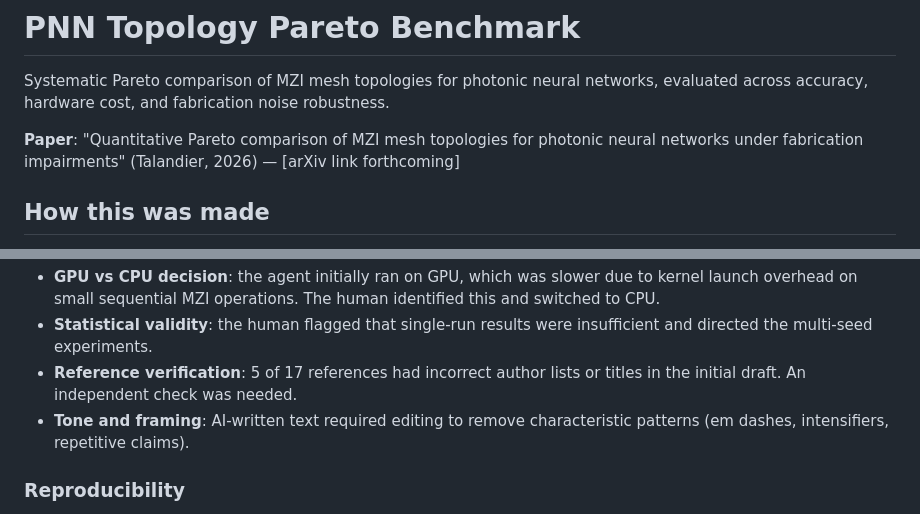
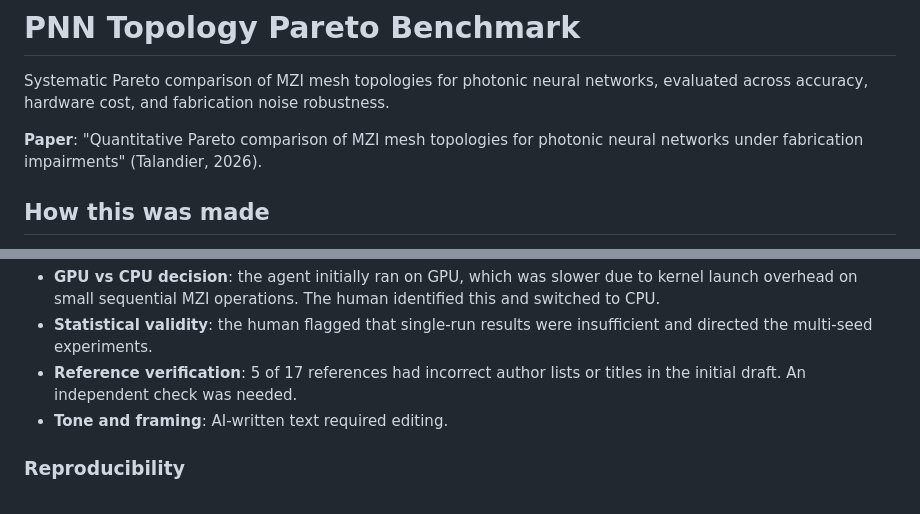
Before and after one commit to LTalandier/pnn-pareto-benchmark, a Markdown page: README.md, 2 parts joined by grey strips. GitHub-like rendering.

Commit message:
Update README.md for paper citation and tone adjustments
Removed the phrase '— [arXiv link forthcoming]' from the paper citation and simplified the tone and framing section.

```diff
--- a/README.md
+++ b/README.md
@@ -2,7 +2,7 @@
 
 Systematic Pareto comparison of MZI mesh topologies for photonic neural networks, evaluated across accuracy, hardware cost, and fabrication noise robustness.
 
-**Paper**: "Quantitative Pareto comparison of MZI mesh topologies for photonic neural networks under fabrication impairments" (Talandier, 2026) — [arXiv link forthcoming]
+**Paper**: "Quantitative Pareto comparison of MZI mesh topologies for photonic neural networks under fabrication impairments" (Talandier, 2026).
 
 ## How this was made
 
@@ -28,7 +28,7 @@ The human's role was to: define the research scope, verify topology implementati
 - **GPU vs CPU decision**: the agent initially ran on GPU, which was slower due to kernel launch overhead on small sequential MZI operations. The human identified this and switched to CPU.
 - **Statistical validity**: the human flagged that single-run results were insufficient and directed the multi-seed experiments.
 - **Reference verification**: 5 of 17 references had incorrect author lists or titles in the initial draft. An independent check was needed.
-- **Tone and framing**: AI-written text required editing to remove characteristic patterns (em dashes, intensifiers, repetitive claims).
+- **Tone and framing**: AI-written text required editing.
 
 ### Reproducibility
 
```
